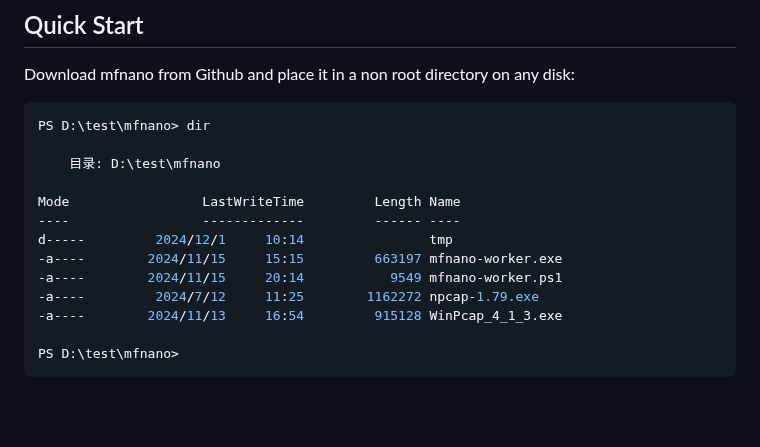
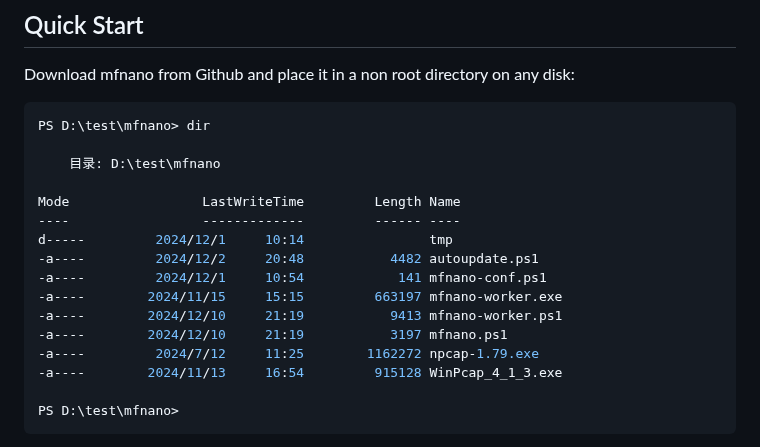
Before and after one commit to Microflow-IO/microflow-nano, a Markdown page: windows/README.md, the part around the change. GitHub-like rendering; blank space fills up the shorter version.

```diff
--- a/windows/README.md
+++ b/windows/README.md
@@ -18,8 +18,11 @@ PS D:\test\mfnano> dir
 Mode                 LastWriteTime         Length Name
 ----                 -------------         ------ ----
 d-----         2024/12/1     10:14                tmp
+-a----         2024/12/2     20:48           4482 autoupdate.ps1
+-a----         2024/12/1     10:54            141 mfnano-conf.ps1
 -a----        2024/11/15     15:15         663197 mfnano-worker.exe
--a----        2024/11/15     20:14           9549 mfnano-worker.ps1
+-a----        2024/12/10     21:19           9413 mfnano-worker.ps1
+-a----        2024/12/10     21:19           3197 mfnano.ps1
 -a----         2024/7/12     11:25        1162272 npcap-1.79.exe
 -a----        2024/11/13     16:54         915128 WinPcap_4_1_3.exe
 
```
